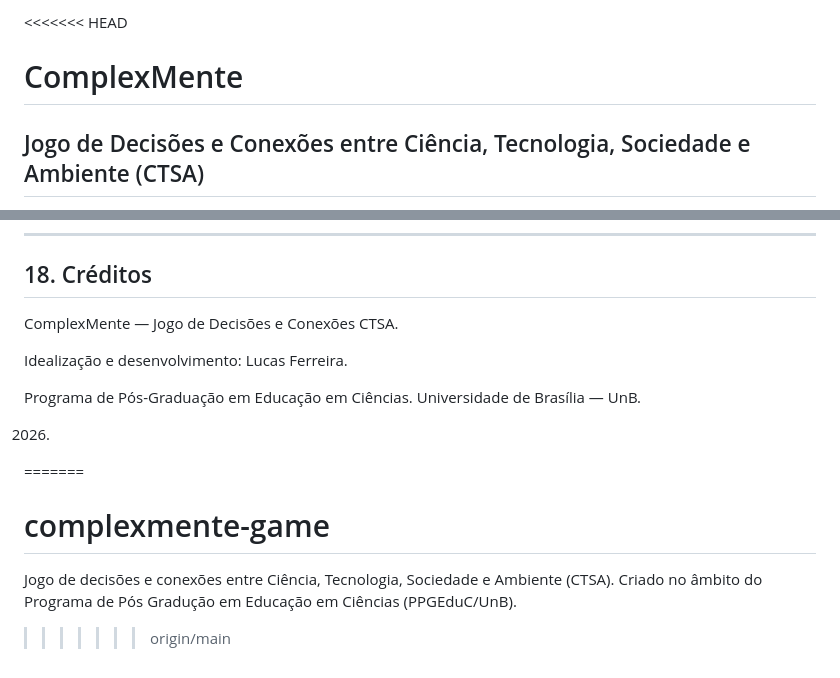
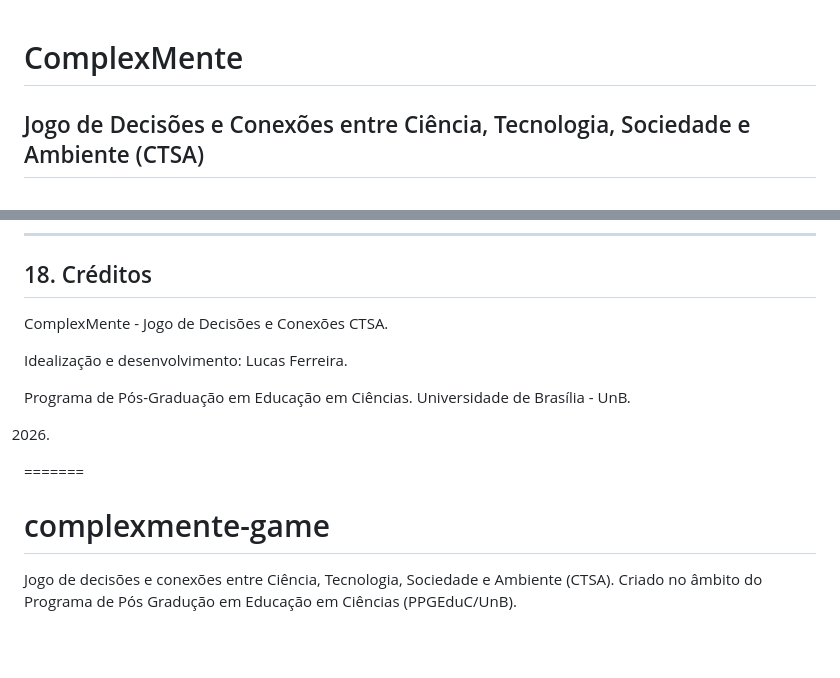
Before and after one commit to cometsinthesky/complexmente-game, a Markdown page: README.md, 2 parts joined by grey strips. Drawn GitHub-style; blank space fills up the shorter version.

```diff
--- a/README.md
+++ b/README.md
@@ -1,4 +1,3 @@
-<<<<<<< HEAD
 # ComplexMente
 
 ## Jogo de Decisões e Conexões entre Ciência, Tecnologia, Sociedade e Ambiente (CTSA)
@@ -572,16 +571,15 @@ a branch main e a pasta raiz.
 
 ## 18. Créditos
 
-ComplexMente — Jogo de Decisões e Conexões CTSA.
+ComplexMente - Jogo de Decisões e Conexões CTSA.
 
 Idealização e desenvolvimento:
 Lucas Ferreira.
 
 Programa de Pós-Graduação em Educação em Ciências.
-Universidade de Brasília — UnB.
+Universidade de Brasília - UnB.
 
 2026.
 =======
 # complexmente-game
 Jogo de decisões e conexões entre Ciência, Tecnologia, Sociedade e Ambiente (CTSA). Criado no âmbito do Programa de Pós Gradução em Educação em Ciências (PPGEduC/UnB).
->>>>>>> origin/main
```
Also changed, not shown: other parts of README.md (+17 -17 lines).
